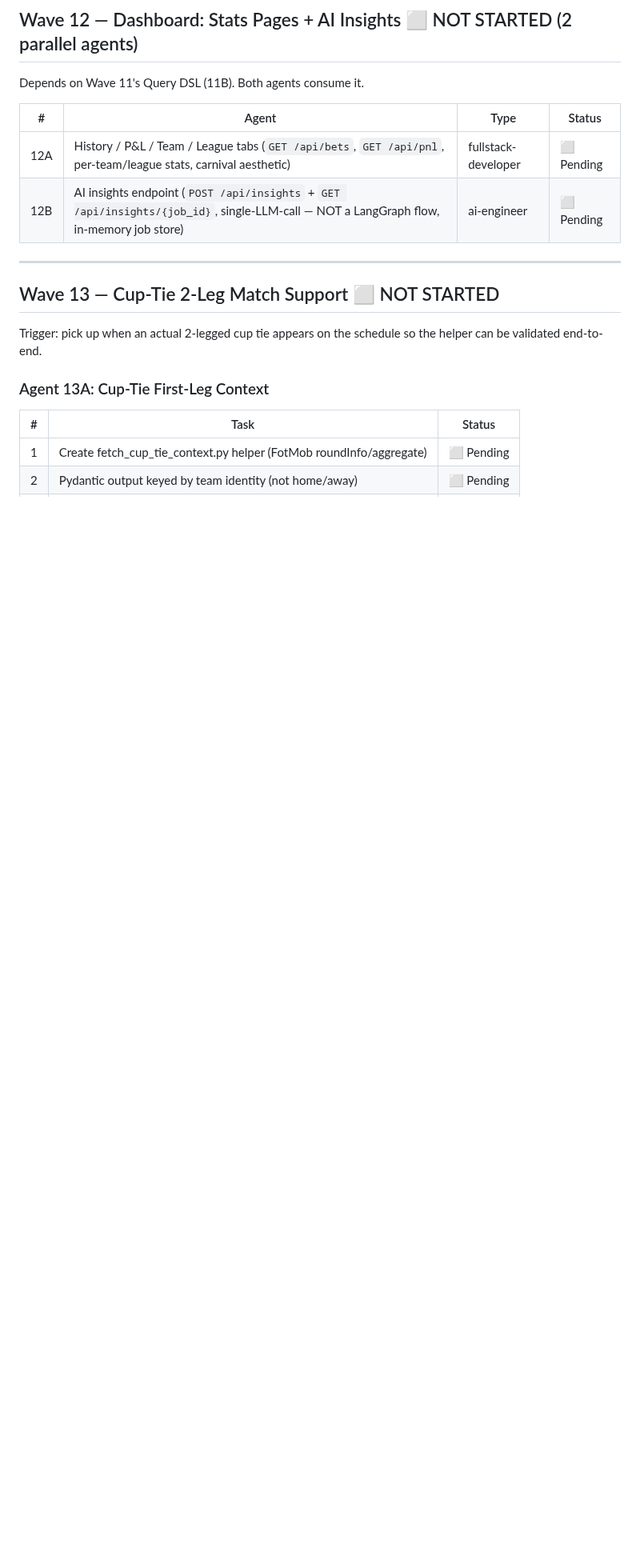
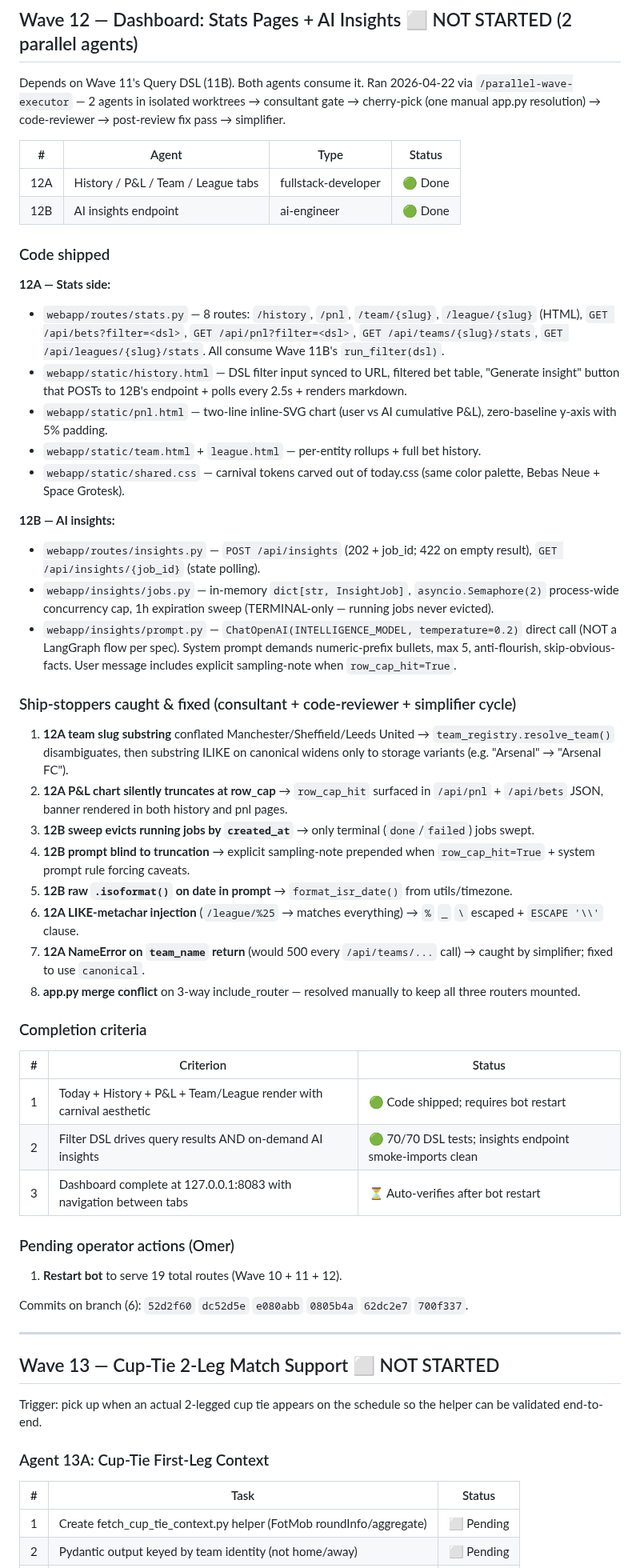
Before and after one commit to Omer-Pinto/SoccerSmartBet, a Markdown page: docs/system_revive/progress.md, the part around one of its changes. Shown at 80% size. Drawn GitHub-style; blank space fills up the shorter version.

Commit message:
Wave 12: progress.md — mark Done; document parallel-agent cycle + 8 bugs caught
Co-Authored-By: Claude Opus 4.7 (1M context) <noreply@anthropic.com>

```diff
--- a/docs/system_revive/progress.md
+++ b/docs/system_revive/progress.md
@@ -341,12 +341,51 @@ Commits on branch (14): `746c2c0` `4cca4a3` `52abe80` `b0465e1` `227a1f3` `b25bd
 
 ## Wave 12 — Dashboard: Stats Pages + AI Insights ⬜ NOT STARTED (2 parallel agents)
 
-Depends on Wave 11's Query DSL (11B). Both agents consume it.
+Depends on Wave 11's Query DSL (11B). Both agents consume it. Ran 2026-04-22 via `/parallel-wave-executor` — 2 agents in isolated worktrees → consultant gate → cherry-pick (one manual app.py resolution) → code-reviewer → post-review fix pass → simplifier.
 
 | # | Agent | Type | Status |
 |---|-------|------|--------|
-| 12A | History / P&L / Team / League tabs (`GET /api/bets`, `GET /api/pnl`, per-team/league stats, carnival aesthetic) | fullstack-developer | ⬜ Pending |
-| 12B | AI insights endpoint (`POST /api/insights` + `GET /api/insights/{job_id}`, single-LLM-call — NOT a LangGraph flow, in-memory job store) | ai-engineer | ⬜ Pending |
+| 12A | History / P&L / Team / League tabs | fullstack-developer | 🟢 Done |
+| 12B | AI insights endpoint | ai-engineer | 🟢 Done |
+
+### Code shipped
+
+**12A — Stats side:**
+- `webapp/routes/stats.py` — 8 routes: `/history`, `/pnl`, `/team/{slug}`, `/league/{slug}` (HTML), `GET /api/bets?filter=<dsl>`, `GET /api/pnl?filter=<dsl>`, `GET /api/teams/{slug}/stats`, `GET /api/leagues/{slug}/stats`. All consume Wave 11B's `run_filter(dsl)`.
+- `webapp/static/history.html` — DSL filter input synced to URL, filtered bet table, "Generate insight" button that POSTs to 12B's endpoint + polls every 2.5s + renders markdown.
+- `webapp/static/pnl.html` — two-line inline-SVG chart (user vs AI cumulative P&L), zero-baseline y-axis with 5% padding.
+- `webapp/static/team.html` + `league.html` — per-entity rollups + full bet history.
+- `webapp/static/shared.css` — carnival tokens carved out of today.css (same color palette, Bebas Neue + Space Grotesk).
+
+**12B — AI insights:**
+- `webapp/routes/insights.py` — `POST /api/insights` (202 + job_id; 422 on empty result), `GET /api/insights/{job_id}` (state polling).
+- `webapp/insights/jobs.py` — in-memory `dict[str, InsightJob]`, `asyncio.Semaphore(2)` process-wide concurrency cap, 1h expiration sweep (TERMINAL-only — running jobs never evicted).
+- `webapp/insights/prompt.py` — `ChatOpenAI(INTELLIGENCE_MODEL, temperature=0.2)` direct call (NOT a LangGraph flow per spec). System prompt demands numeric-prefix bullets, max 5, anti-flourish, skip-obvious-facts. User message includes explicit sampling-note when `row_cap_hit=True`.
+
+### Ship-stoppers caught & fixed (consultant + code-reviewer + simplifier cycle)
+
+1. **12A team slug substring** conflated Manchester/Sheffield/Leeds United → `team_registry.resolve_team()` disambiguates, then substring ILIKE on canonical widens only to storage variants (e.g. "Arsenal" → "Arsenal FC").
+2. **12A P&L chart silently truncates at row_cap** → `row_cap_hit` surfaced in `/api/pnl` + `/api/bets` JSON, banner rendered in both history and pnl pages.
+3. **12B sweep evicts running jobs by `created_at`** → only terminal (`done`/`failed`) jobs swept.
+4. **12B prompt blind to truncation** → explicit sampling-note prepended when `row_cap_hit=True` + system prompt rule forcing caveats.
+5. **12B raw `.isoformat()` on date in prompt** → `format_isr_date()` from utils/timezone.
+6. **12A LIKE-metachar injection** (`/league/%25` → matches everything) → `%` `_` `\` escaped + `ESCAPE '\\'` clause.
+7. **12A NameError on `team_name` return** (would 500 every `/api/teams/...` call) → caught by simplifier; fixed to use `canonical`.
+8. **app.py merge conflict** on 3-way include_router — resolved manually to keep all three routers mounted.
+
+### Completion criteria
+
+| # | Criterion | Status |
+|---|-----------|--------|
+| 1 | Today + History + P&L + Team/League render with carnival aesthetic | 🟢 Code shipped; requires bot restart |
+| 2 | Filter DSL drives query results AND on-demand AI insights | 🟢 70/70 DSL tests; insights endpoint smoke-imports clean |
+| 3 | Dashboard complete at 127.0.0.1:8083 with navigation between tabs | ⏳ Auto-verifies after bot restart |
+
+### Pending operator actions (Omer)
+
+1. **Restart bot** to serve 19 total routes (Wave 10 + 11 + 12).
+
+Commits on branch (6): `52d2f60` `dc52d5e` `e080abb` `0805b4a` `62dc2e7` `700f337`.
 
 ---
 
```
Also changed, not shown: other parts of docs/system_revive/progress.md (+4 -4 lines).
